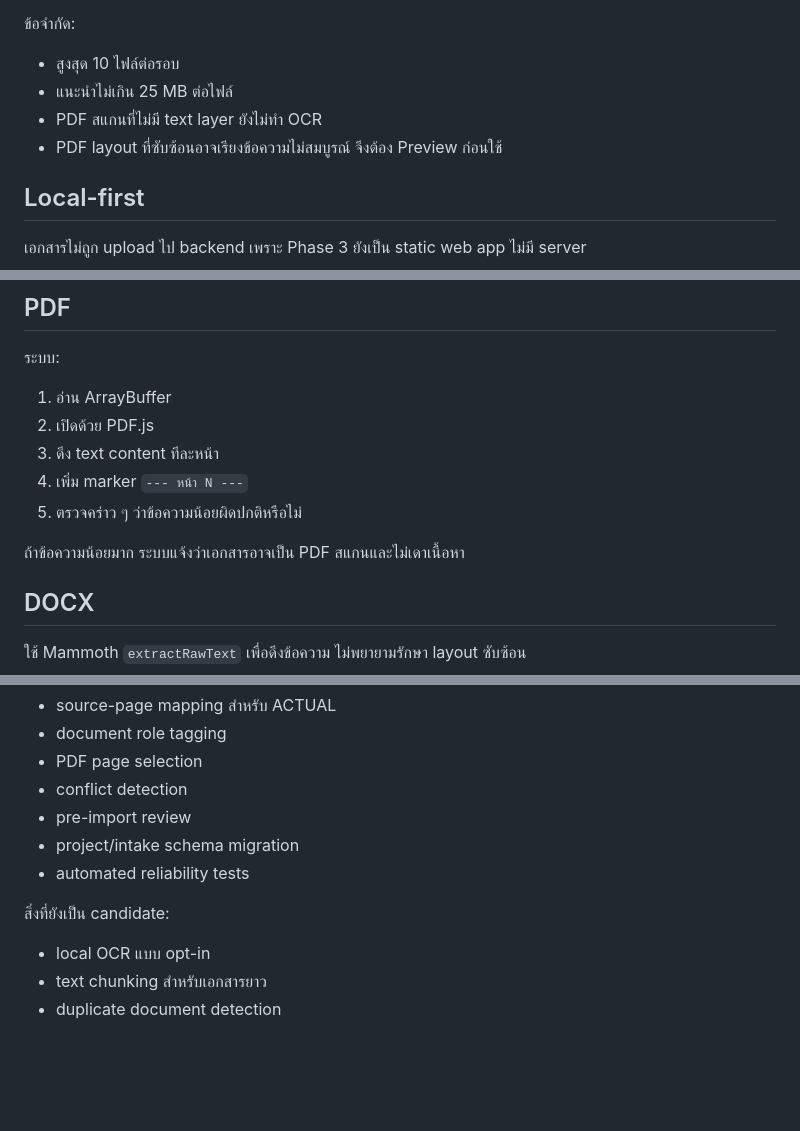
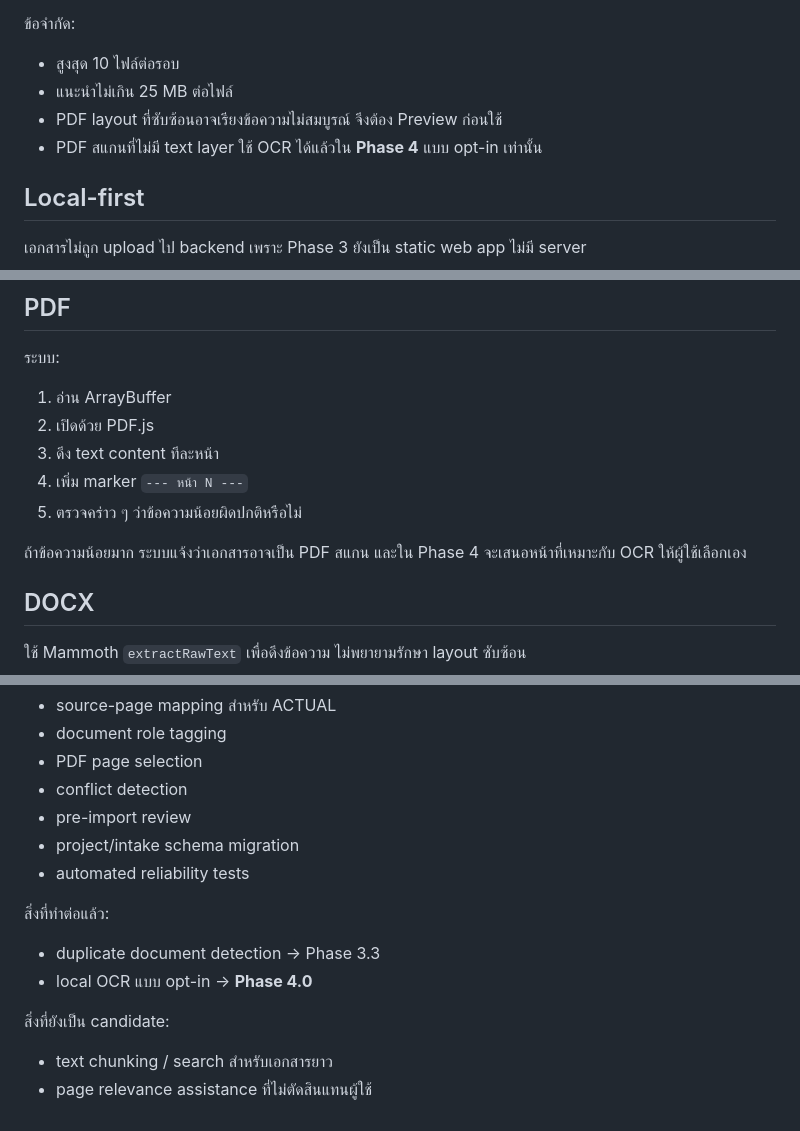
Before and after one commit to infobwd/pa-notebooklm-presentation-toolkit, a Markdown page: docs/phase_3_document_reader.md, 3 parts joined by grey strips. GitHub-like rendering; blank space fills up the shorter version.

Commit message:
docs: link Document Reader to Phase 4 OCR

```diff
--- a/docs/phase_3_document_reader.md
+++ b/docs/phase_3_document_reader.md
@@ -18,8 +18,8 @@
 ข้อจำกัด:
 - สูงสุด 10 ไฟล์ต่อรอบ
 - แนะนำไม่เกิน 25 MB ต่อไฟล์
-- PDF สแกนที่ไม่มี text layer ยังไม่ทำ OCR
 - PDF layout ที่ซับซ้อนอาจเรียงข้อความไม่สมบูรณ์ จึงต้อง Preview ก่อนใช้
+- PDF สแกนที่ไม่มี text layer ใช้ OCR ได้แล้วใน **Phase 4** แบบ opt-in เท่านั้น
 
 ## Local-first
 
@@ -40,7 +40,7 @@ Browser ดาวน์โหลด library code จาก CDN แต่ Toolkit
 4. เพิ่ม marker `--- หน้า N ---`
 5. ตรวจคร่าว ๆ ว่าข้อความน้อยผิดปกติหรือไม่
 
-ถ้าข้อความน้อยมาก ระบบแจ้งว่าเอกสารอาจเป็น PDF สแกนและไม่เดาเนื้อหา
+ถ้าข้อความน้อยมาก ระบบแจ้งว่าเอกสารอาจเป็น PDF สแกน และใน Phase 4 จะเสนอหน้าที่เหมาะกับ OCR ให้ผู้ใช้เลือกเอง
 
 ## DOCX
 
@@ -99,7 +98,10 @@ Raw text จงใจอยู่เฉพาะ session เพื่อจำ
 - project/intake schema migration
 - automated reliability tests
 
+สิ่งที่ทำต่อแล้ว:
+- duplicate document detection → Phase 3.3
+- local OCR แบบ opt-in → **Phase 4.0**
+
 สิ่งที่ยังเป็น candidate:
-- local OCR แบบ opt-in
-- text chunking สำหรับเอกสารยาว
-- duplicate document detection
+- text chunking / search สำหรับเอกสารยาว
+- page relevance assistance ที่ไม่ตัดสินแทนผู้ใช้
```
Also changed, not shown: other parts of docs/phase_3_document_reader.md (+0 -1 lines).
